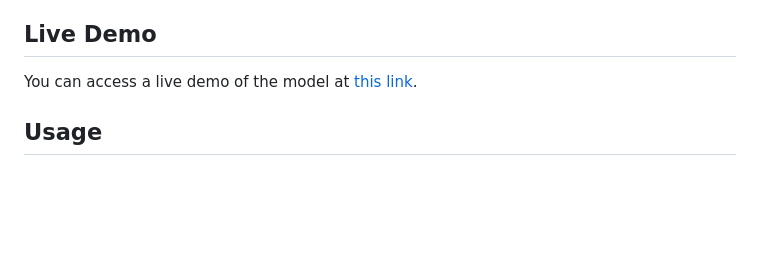
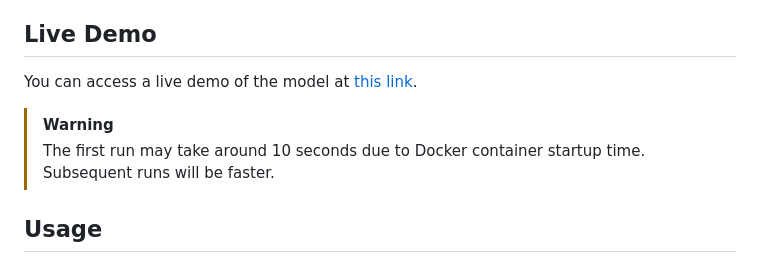
Before and after one commit to aliinreallife/persian-digit-recognition, a Markdown page: README.md, the part around the change. Drawn GitHub-style; blank space fills up the shorter version.

```diff
--- a/README.md
+++ b/README.md
@@ -4,7 +4,10 @@ This project is a Persian digit recognition model. It uses Convolutional Neural
 
 ## Live Demo
 
-You can access a live demo of the model at [this link](https://digit.liara.run).
+You can access a live demo of the model at [this link](https://aliinreallife.github.io/persian-digit-recognition/).
+
+>[!warning]
+>The first run may take around 10 seconds due to Docker container startup time. Subsequent runs will be faster.
 
 ## Usage
 
```
